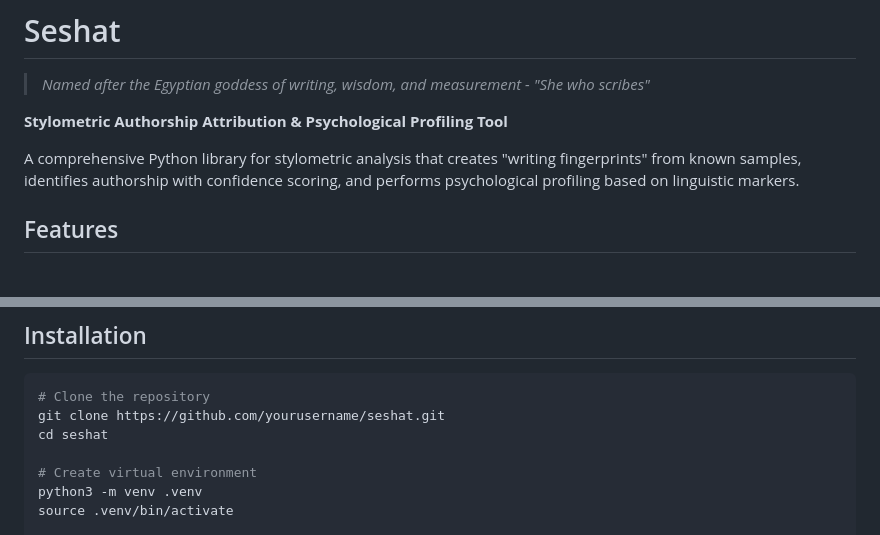
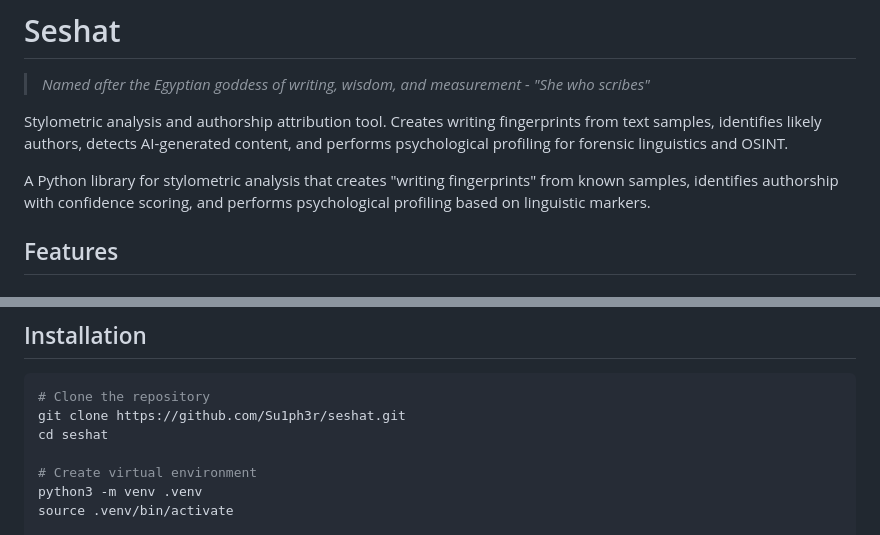
Before and after one commit to Su1ph3r/seshat, a Markdown page: README.md, 2 parts joined by grey strips. Rendered like a GitHub page.

Commit message:
Sharpen README opening for discoverability

````diff
--- a/README.md
+++ b/README.md
@@ -2,9 +2,9 @@
 
 > *Named after the Egyptian goddess of writing, wisdom, and measurement - "She who scribes"*
 
-**Stylometric Authorship Attribution & Psychological Profiling Tool**
+Stylometric analysis and authorship attribution tool. Creates writing fingerprints from text samples, identifies likely authors, detects AI-generated content, and performs psychological profiling for forensic linguistics and OSINT.
 
-A comprehensive Python library for stylometric analysis that creates "writing fingerprints" from known samples, identifies authorship with confidence scoring, and performs psychological profiling based on linguistic markers.
+A Python library for stylometric analysis that creates "writing fingerprints" from known samples, identifies authorship with confidence scoring, and performs psychological profiling based on linguistic markers.
 
 ## Features
 
@@ -35,7 +35,7 @@ A comprehensive Python library for stylometric analysis that creates "writing fi
 
 ```bash
 # Clone the repository
-git clone https://github.com/yourusername/seshat.git
+git clone https://github.com/Su1ph3r/seshat.git
 cd seshat
 
 # Create virtual environment
````
